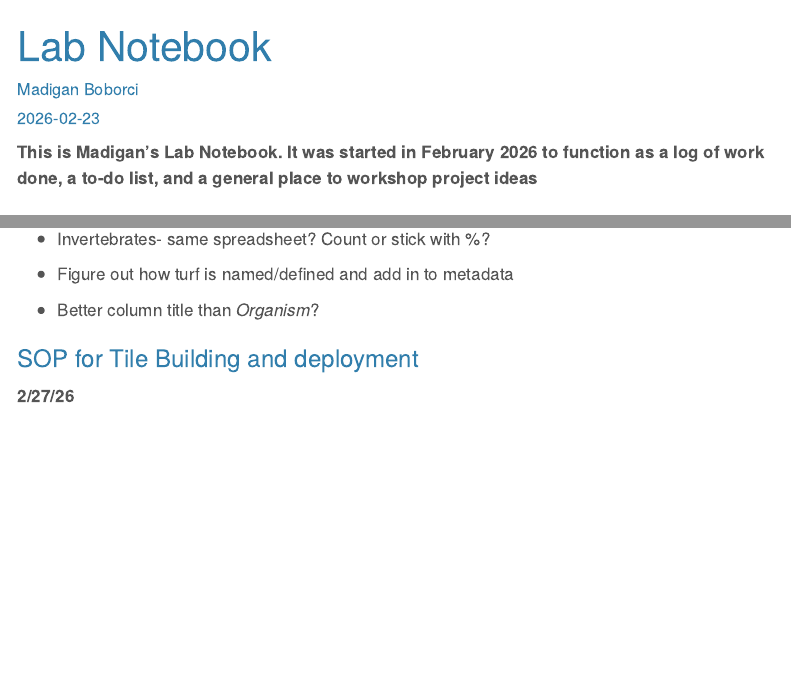
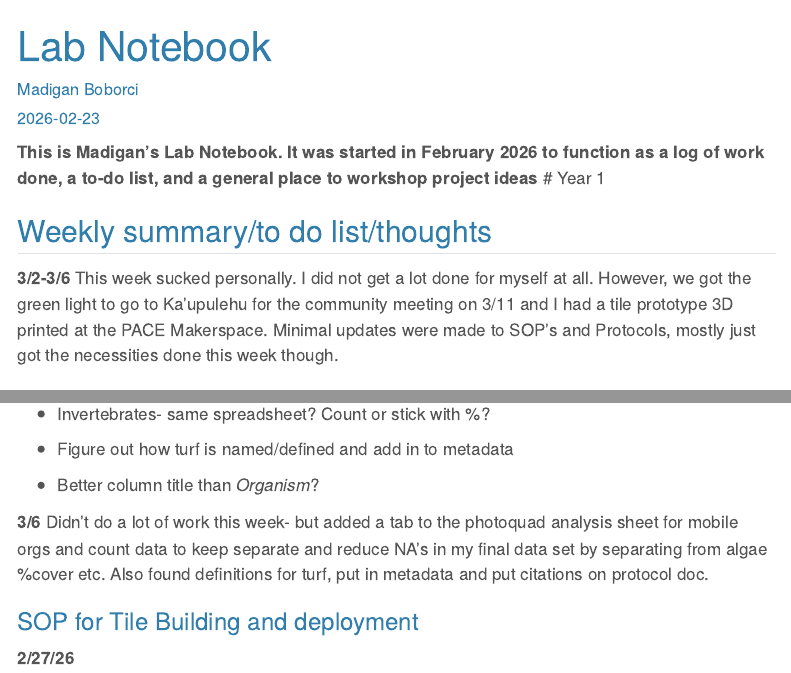
Before and after one commit to madsbobo/Boborci, a Quarto document (Lab_Notebook_MB/Lab_Notebook.qmd): the page in a window 1100 px wide, from its top, and a second part further down, joined at a grey line. Rendered offline with R 4.5, knitr and Pandoc in place of Quarto, with nearby package versions; menus at the side of the page are left out.

Commit message:
docs: added a weekly review and some changes I made to protocols

```diff
--- a/Lab_Notebook_MB/Lab_Notebook.qmd
+++ b/Lab_Notebook_MB/Lab_Notebook.qmd
@@ -15,6 +15,11 @@ editor:
 **This is Madigan's Lab Notebook. It was started in February 2026 to
 function as a log of work done, a to-do list, and a general place to
 workshop project ideas**
+# Year 1
+
+## Weekly summary/to do list/thoughts
+**3/2-3/6**
+This week sucked personally. I did not get a lot done for myself at all. However, we got the green light to go to Ka'upulehu for the community meeting on 3/11 and I had a tile prototype 3D printed at the PACE Makerspace. Minimal updates were made to SOP's and Protocols, mostly just got the necessities done this week though.
 
 ## Writing
 
@@ -34,6 +39,10 @@ Questions:
 - Figure out how turf is named/defined and add in to metadata
 
 - Better column title than *Organism*?
+
+**3/6**
+Didn't do a lot of work this week- but added a tab to the photoquad analysis sheet for mobile orgs and count data to keep separate and reduce NA's in my final data set by separating from algae %cover etc. Also found definitions for turf, put in metadata and put citations on protocol doc.
+
 
 ### SOP for Tile Building and deployment
 
```
